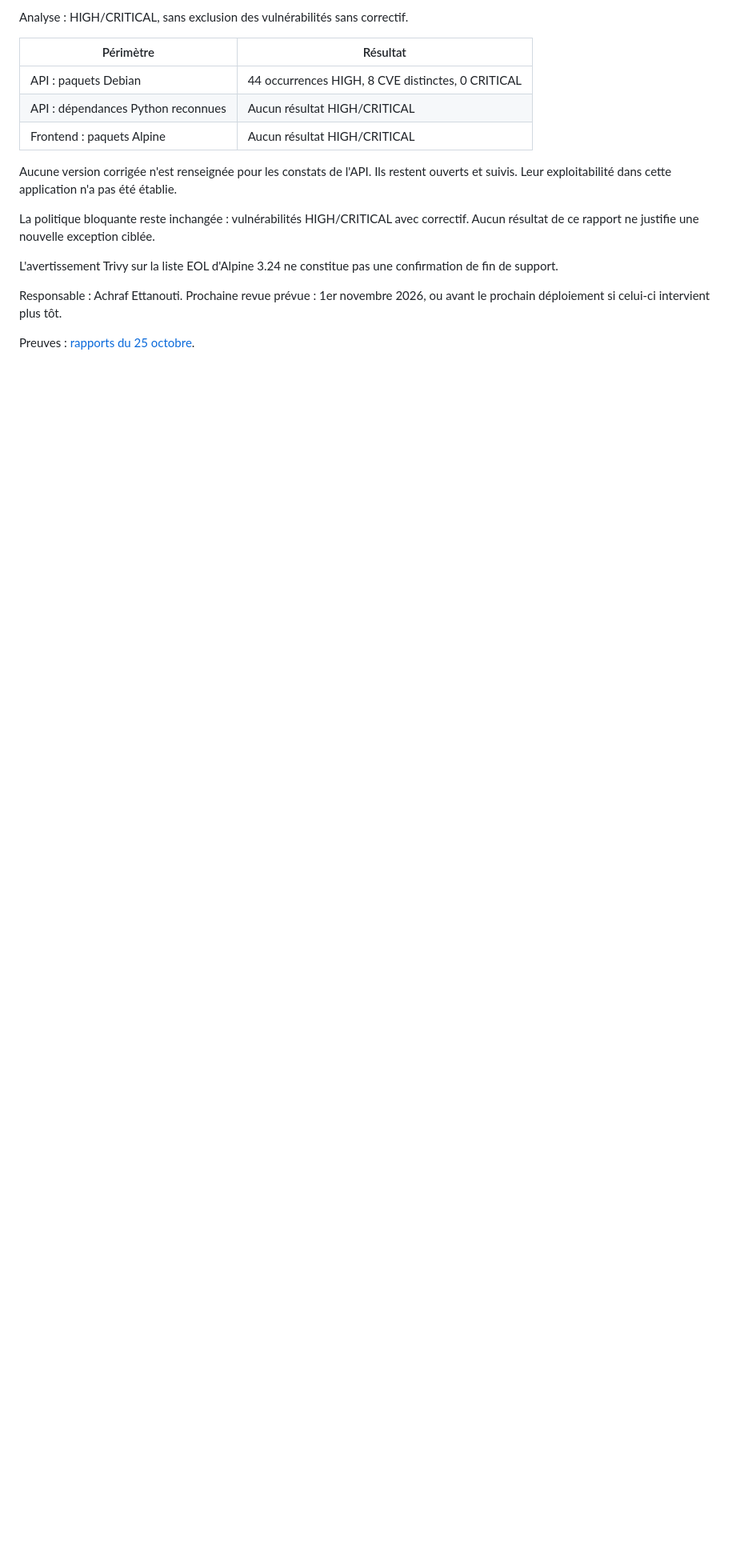
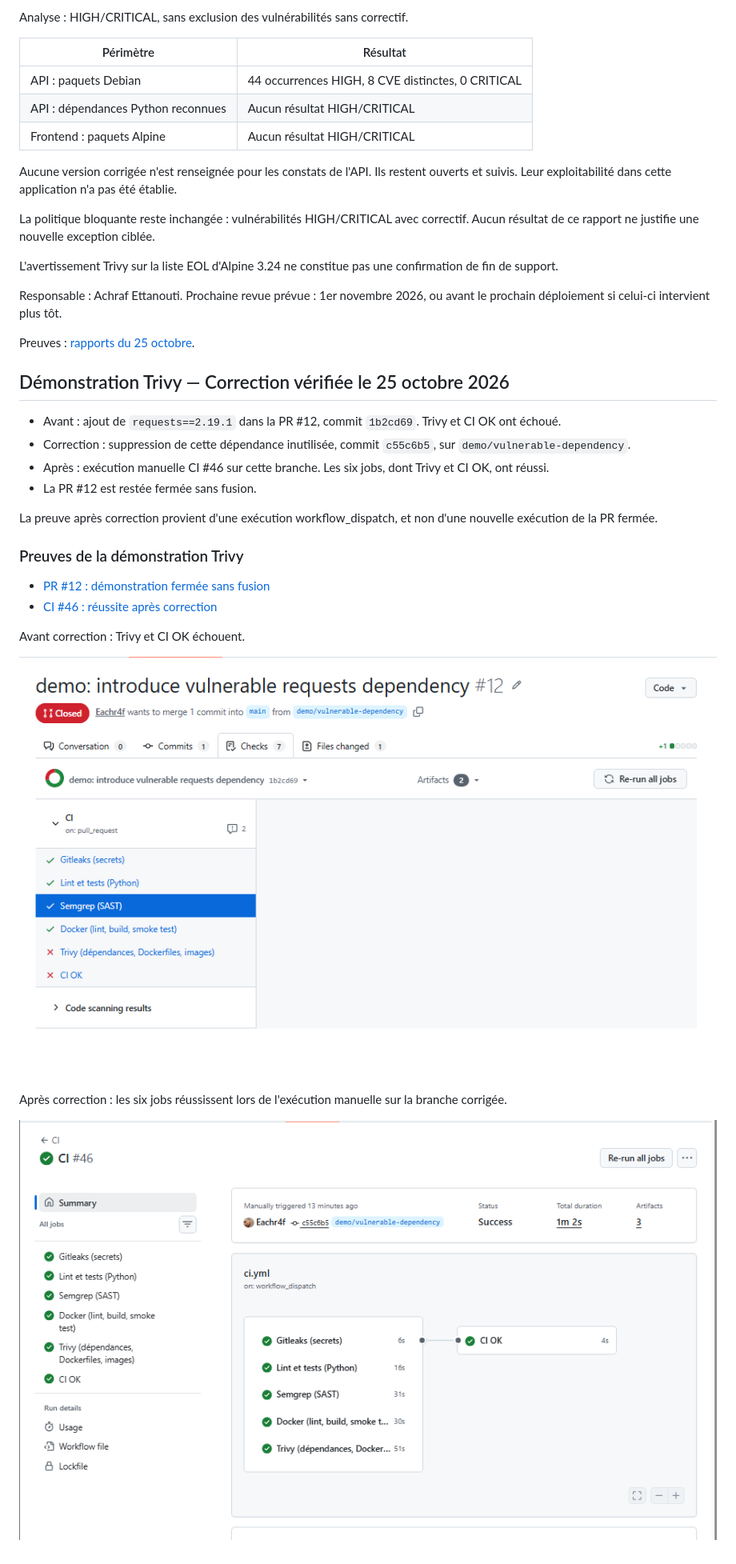
Before and after one commit to Eachr4f/devsecops-platform, a Markdown page: docs/vulnerability-report.md, the part around one of its changes. Shown at 80% size. Rendered like a GitHub page; pictures changed too: docs/images/trivy-dependance-rouge.png (added), docs/images/trivy-dependance-vert.png (added); blank space fills up the shorter version.

```diff
--- a/docs/vulnerability-report.md
+++ b/docs/vulnerability-report.md
@@ -337,3 +338,30 @@ Prochaine revue prévue : 1er novembre 2026, ou avant le prochain
 déploiement si celui-ci intervient plus tôt.
 
 Preuves : [rapports du 25 octobre](security/week3/revue-20261025/).
+
+## Démonstration Trivy — Correction vérifiée le 25 octobre 2026
+
+- Avant : ajout de `requests==2.19.1` dans la PR #12,
+  commit `1b2cd69`. Trivy et CI OK ont échoué.
+- Correction : suppression de cette dépendance inutilisée,
+  commit `c55c6b5`, sur `demo/vulnerable-dependency`.
+- Après : exécution manuelle CI #46 sur cette branche.
+  Les six jobs, dont Trivy et CI OK, ont réussi.
+- La PR #12 est restée fermée sans fusion.
+
+La preuve après correction provient d'une exécution workflow_dispatch,
+et non d'une nouvelle exécution de la PR fermée.
+
+### Preuves de la démonstration Trivy
+
+- [PR #12 : démonstration fermée sans fusion](https://github.com/Eachr4f/devsecops-platform/pull/12)
+- [CI #46 : réussite après correction](https://github.com/Eachr4f/devsecops-platform/actions/runs/40214305902)
+
+Avant correction : Trivy et CI OK échouent.
+
+![Trivy et CI OK rouges avant correction](images/trivy-dependance-rouge.png)
+
+Après correction : les six jobs réussissent lors de l'exécution manuelle
+sur la branche corrigée.
+
+![CI #46 verte après correction](images/trivy-dependance-vert.png)
```
Also changed, not shown: other parts of docs/vulnerability-report.md (+3 -2 lines), README.md (+1 -1 lines), docs/supply-chain.md (+18 -3 lines).
